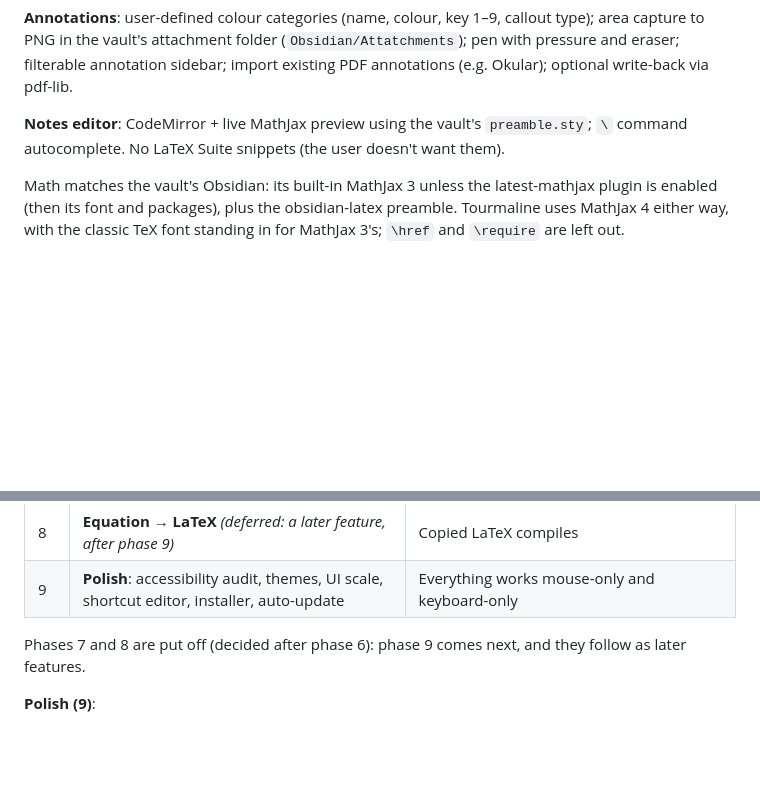
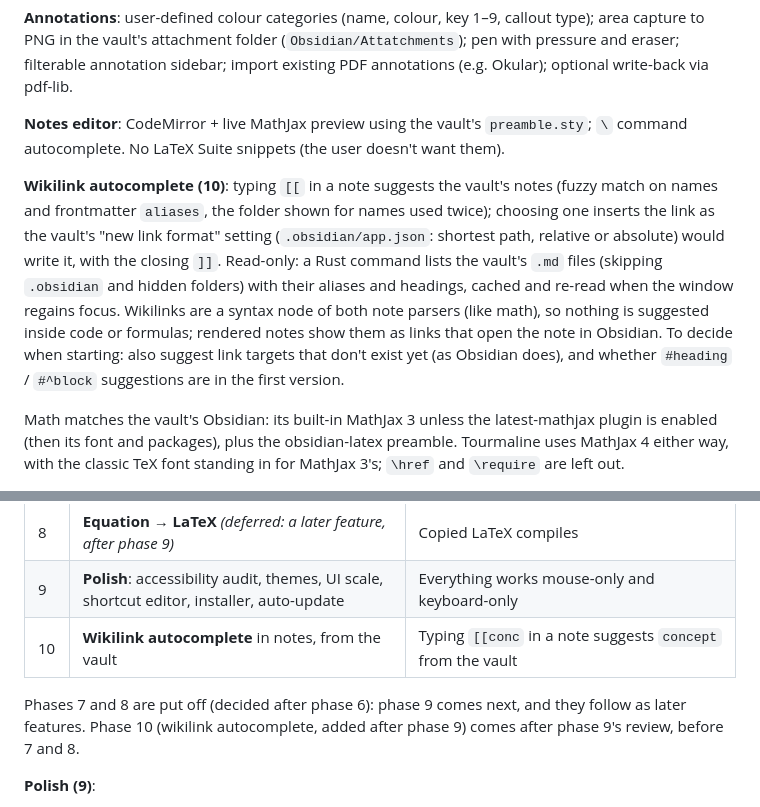
Before and after one commit to amcleani/tourmaline, a Markdown page: PLAN.md, 2 parts joined by grey strips. Rendered like a GitHub page; blank space fills up the shorter version.

Commit message:
Plan phase 10: wikilink autocomplete in notes
Co-Authored-By: Claude Opus 5.5 <noreply@anthropic.com>

```diff
--- a/PLAN.md
+++ b/PLAN.md
@@ -152,6 +152,19 @@ annotations (e.g. Okular); optional write-back via pdf-lib.
 `preamble.sty`; `\` command autocomplete. No LaTeX Suite snippets (the
 user doesn't want them).
 
+**Wikilink autocomplete (10)**: typing `[[` in a note suggests the vault's
+notes (fuzzy match on names and frontmatter `aliases`, the folder shown for
+names used twice); choosing one inserts the link as the vault's "new link
+format" setting (`.obsidian/app.json`: shortest path, relative or absolute)
+would write it, with the closing `]]`. Read-only: a Rust command lists the
+vault's `.md` files (skipping `.obsidian` and hidden folders) with their
+aliases and headings, cached and re-read when the window regains focus.
+Wikilinks are a syntax node of both note parsers (like math), so nothing is
+suggested inside code or formulas; rendered notes show them as links that
+open the note in Obsidian. To decide when starting: also suggest link
+targets that don't exist yet (as Obsidian does), and whether `#heading` /
+`#^block` suggestions are in the first version.
+
 Math matches the vault's Obsidian: its built-in MathJax 3 unless the
 latest-mathjax plugin is enabled (then its font and packages), plus the
 obsidian-latex preamble. Tourmaline uses MathJax 4 either way, with the
@@ -224,9 +237,11 @@ silently dropped).
 | 7 | **Ink** *(deferred: a later feature, after phase 9)* | Strokes survive zoom and export |
 | 8 | **Equation → LaTeX** *(deferred: a later feature, after phase 9)* | Copied LaTeX compiles |
 | 9 | **Polish**: accessibility audit, themes, UI scale, shortcut editor, installer, auto-update | Everything works mouse-only and keyboard-only |
+| 10 | **Wikilink autocomplete** in notes, from the vault | Typing `[[conc` in a note suggests `concept` from the vault |
 
 Phases 7 and 8 are put off (decided after phase 6): phase 9 comes next, and
-they follow as later features.
+they follow as later features. Phase 10 (wikilink autocomplete, added after
+phase 9) comes after phase 9's review, before 7 and 8.
 
 **Polish (9)**:
 - Zoom by trackpad pinch (smooth while pinching, the pages redrawn sharp
```
